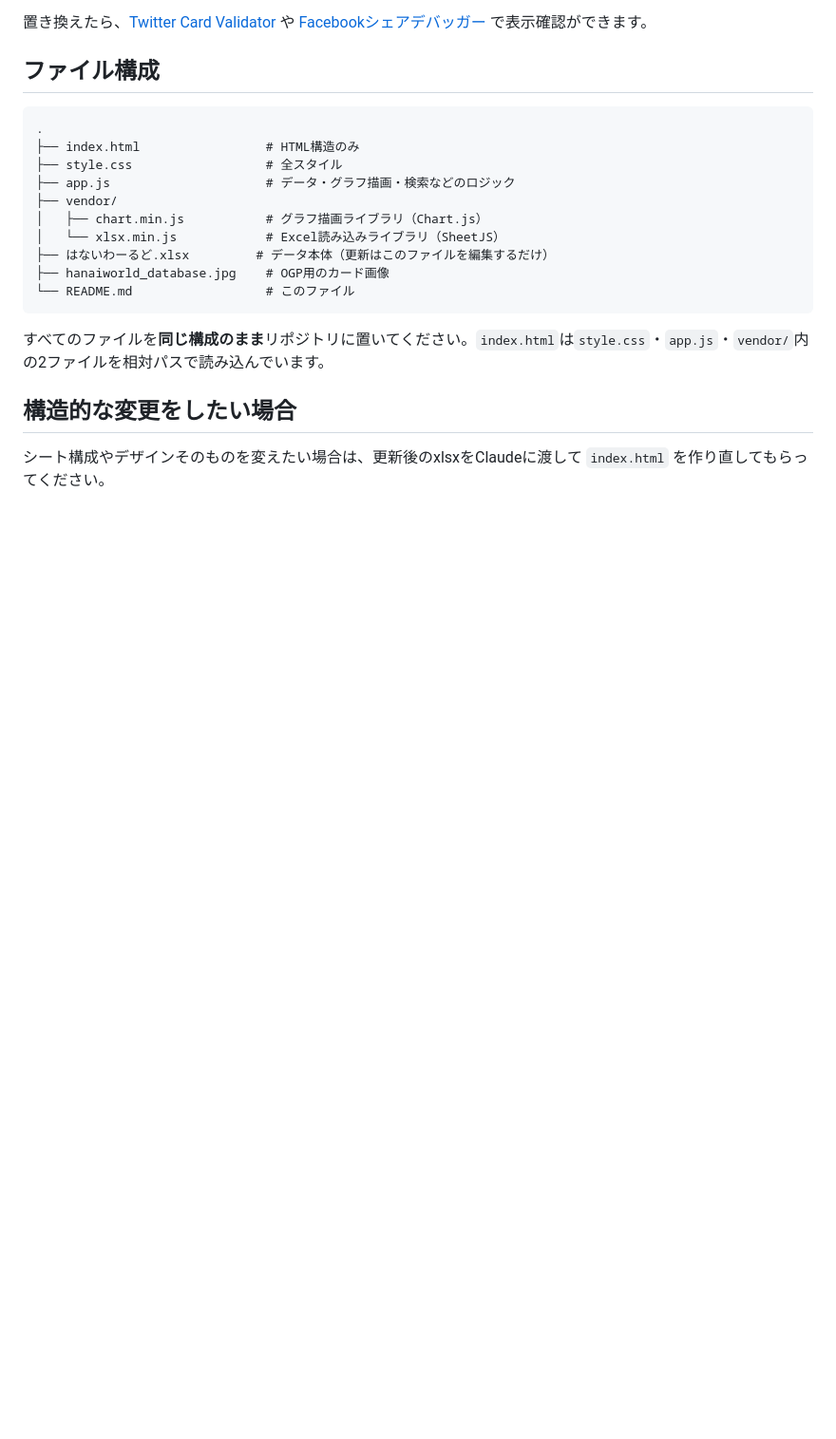
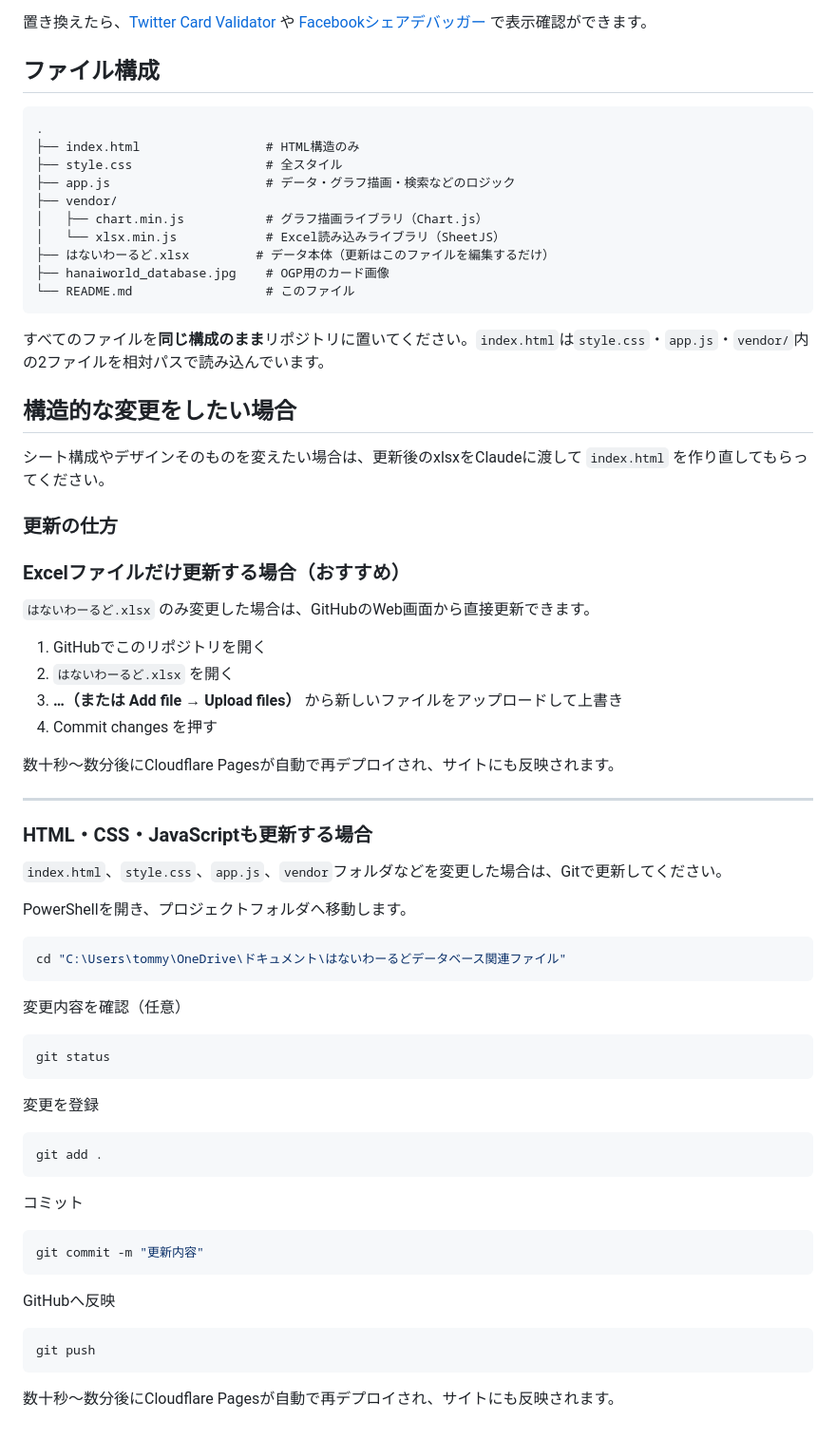
Before and after one commit to tommy-liljaP/hanaiworld_database, a Markdown page: README.md, the part around the change. Shown at 95% size. Drawn GitHub-style; blank space fills up the shorter version.

Commit message:
Enhance README with update instructions
Added instructions for updating Excel and web files.

````diff
--- a/README.md
+++ b/README.md
@@ -109,3 +109,54 @@ OGP画像はURLが絶対パスでないと多くのSNSで正しく表示され
 ## 構造的な変更をしたい場合
 
 シート構成やデザインそのものを変えたい場合は、更新後のxlsxをClaudeに渡して `index.html` を作り直してもらってください。
+
+### 更新の仕方
+
+### Excelファイルだけ更新する場合（おすすめ）
+
+`はないわーるど.xlsx` のみ変更した場合は、GitHubのWeb画面から直接更新できます。
+
+1. GitHubでこのリポジトリを開く
+2. `はないわーるど.xlsx` を開く
+3. **…（または Add file → Upload files）** から新しいファイルをアップロードして上書き
+4. Commit changes を押す
+
+数十秒～数分後にCloudflare Pagesが自動で再デプロイされ、サイトにも反映されます。
+
+---
+
+### HTML・CSS・JavaScriptも更新する場合
+
+`index.html`、`style.css`、`app.js`、`vendor`フォルダなどを変更した場合は、Gitで更新してください。
+
+PowerShellを開き、プロジェクトフォルダへ移動します。
+
+```powershell
+cd "C:\Users\tommy\OneDrive\ドキュメント\はないわーるどデータベース関連ファイル"
+```
+
+変更内容を確認（任意）
+
+```powershell
+git status
+```
+
+変更を登録
+
+```powershell
+git add .
+```
+
+コミット
+
+```powershell
+git commit -m "更新内容"
+```
+
+GitHubへ反映
+
+```powershell
+git push
+```
+
+数十秒～数分後にCloudflare Pagesが自動で再デプロイされ、サイトにも反映されます。
````
